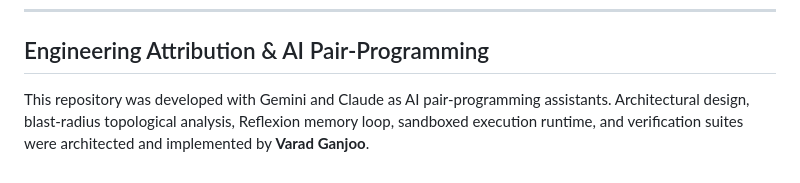
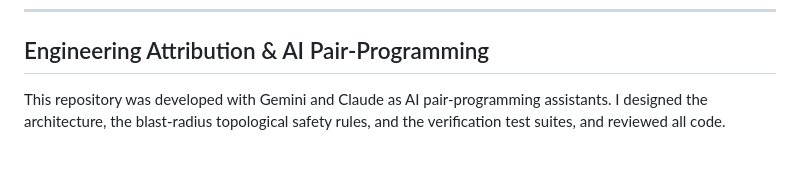
Before and after one commit to varadganjoo/aegis-sre, a Markdown page: README.md, the part around the change. Rendered like a GitHub page.

Commit message:
docs(attribution): refine pair-programming attribution

```diff
--- a/README.md
+++ b/README.md
@@ -165,4 +165,4 @@ python -m mcp_server.server
 
 ## Engineering Attribution & AI Pair-Programming
 
-This repository was developed with Gemini and Claude as AI pair-programming assistants. Architectural design, blast-radius topological analysis, Reflexion memory loop, sandboxed execution runtime, and verification suites were architected and implemented by **Varad Ganjoo**.
+This repository was developed with Gemini and Claude as AI pair-programming assistants. I designed the architecture, the blast-radius topological safety rules, and the verification test suites, and reviewed all code.
```
